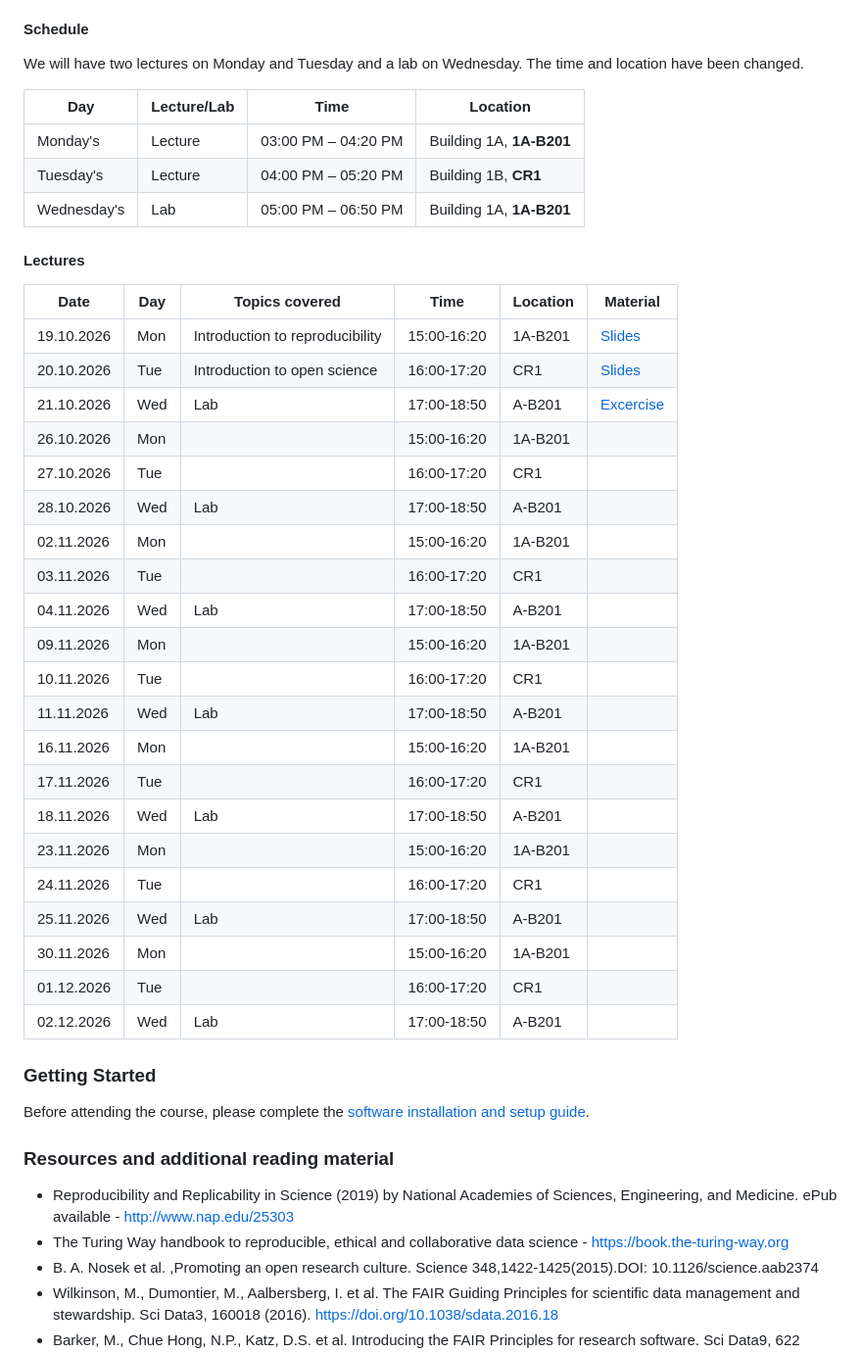
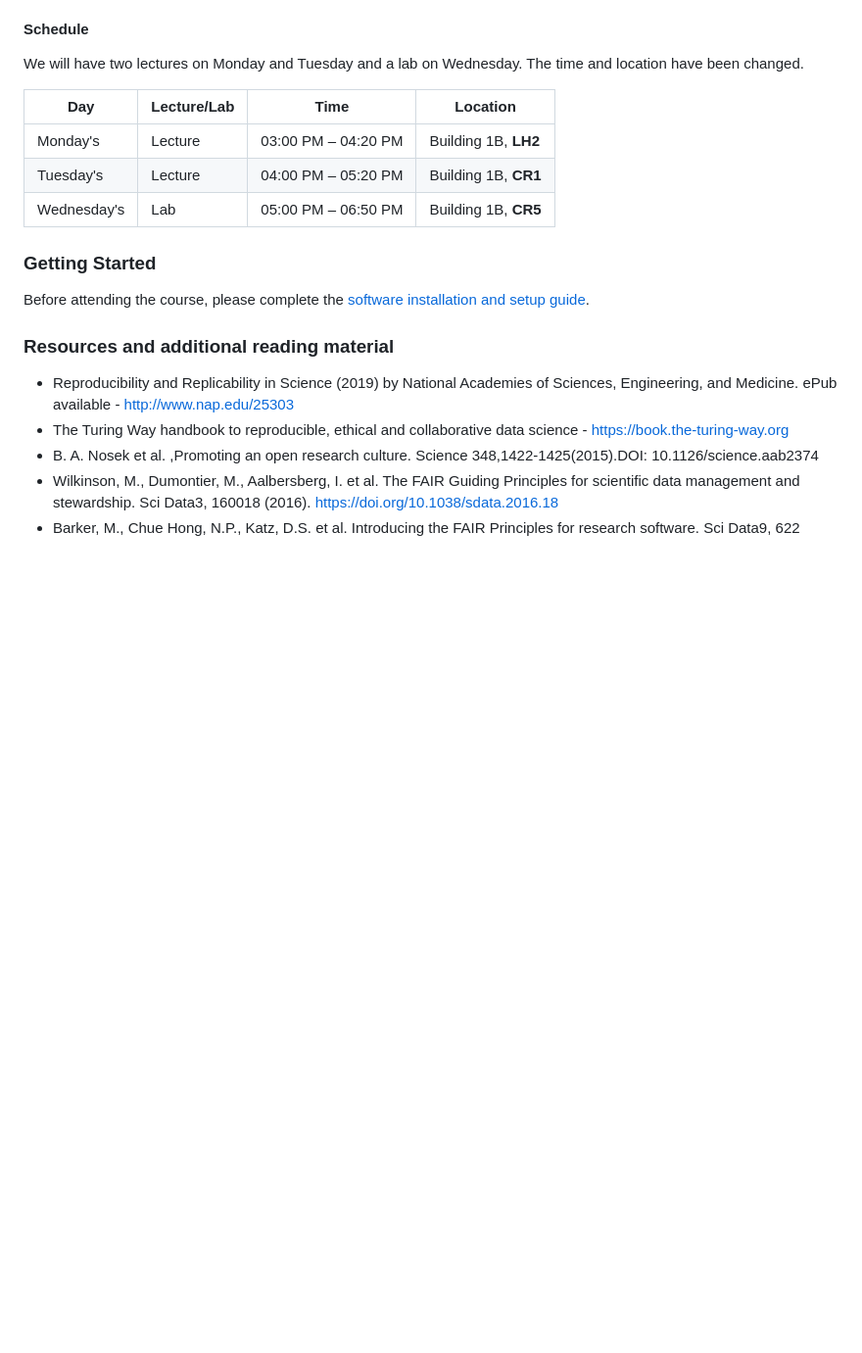
Before and after one commit to khan-lab/cbio7501-f26, a Markdown page: README.md, the part around the change. Shown at 98% size. GitHub-like rendering; blank space fills up the shorter version.

Commit message:
removed slides section

```diff
--- a/README.md
+++ b/README.md
@@ -37,35 +37,9 @@ We will have two lectures on Monday and Tuesday and a lab on Wednesday. The time
 
 | Day | Lecture/Lab | Time | Location |
 |---|---|---|---|
-| Monday's | Lecture | 03:00 PM – 04:20 PM | Building 1A, **1A-B201** |
+| Monday's | Lecture | 03:00 PM – 04:20 PM | Building 1B, **LH2** |
 | Tuesday's | Lecture | 04:00 PM – 05:20 PM | Building 1B, **CR1** |
-| Wednesday's | Lab | 05:00 PM – 06:50 PM | Building 1A, **1A-B201** |
-
-#### Lectures
-
-| Date       | Day     | Topics covered               | Time     | Location    | Material                |
-|------------|---------|------------------------------|----------|-------------|-------------------------|
-| 19.10.2026 | Mon  | Introduction to reproducibility | 15:00-16:20 | 1A-B201 | [Slides](/) |
-| 20.10.2026 | Tue  | Introduction to open science | 16:00-17:20 | CR1 | [Slides](/) |
-| 21.10.2026 | Wed  |  Lab | 17:00-18:50 | A-B201 | [Excercise](/) |
-| 26.10.2026 | Mon  |   | 15:00-16:20 | 1A-B201 |  |
-| 27.10.2026 | Tue  |   | 16:00-17:20 | CR1 |  |
-| 28.10.2026 | Wed  |  Lab | 17:00-18:50 | A-B201 |  |
-| 02.11.2026 | Mon  |   | 15:00-16:20 | 1A-B201 |  |
-| 03.11.2026 | Tue  |   | 16:00-17:20 | CR1 |  |
-| 04.11.2026 | Wed  |  Lab | 17:00-18:50 | A-B201 |  |
-| 09.11.2026 | Mon  |   | 15:00-16:20 | 1A-B201 |  |
-| 10.11.2026 | Tue  |   | 16:00-17:20 | CR1 |  |
-| 11.11.2026 | Wed  |  Lab | 17:00-18:50 | A-B201 |  |
-| 16.11.2026 | Mon  |   | 15:00-16:20 | 1A-B201 |  |
-| 17.11.2026 | Tue  |   | 16:00-17:20 | CR1 |  |
-| 18.11.2026 | Wed  |  Lab | 17:00-18:50 | A-B201 |  |
-| 23.11.2026 | Mon  |   | 15:00-16:20 | 1A-B201 |  |
-| 24.11.2026 | Tue  |   | 16:00-17:20 | CR1 |  |
-| 25.11.2026 | Wed  |  Lab | 17:00-18:50 | A-B201 |  |
-| 30.11.2026 | Mon  |   | 15:00-16:20 | 1A-B201 |  |
-| 01.12.2026 | Tue  |   | 16:00-17:20 | CR1 |  |
-| 02.12.2026 | Wed  |  Lab | 17:00-18:50 | A-B201 |  |
+| Wednesday's | Lab | 05:00 PM – 06:50 PM | Building 1B, **CR5** |
 
 ### Getting Started
 
```
